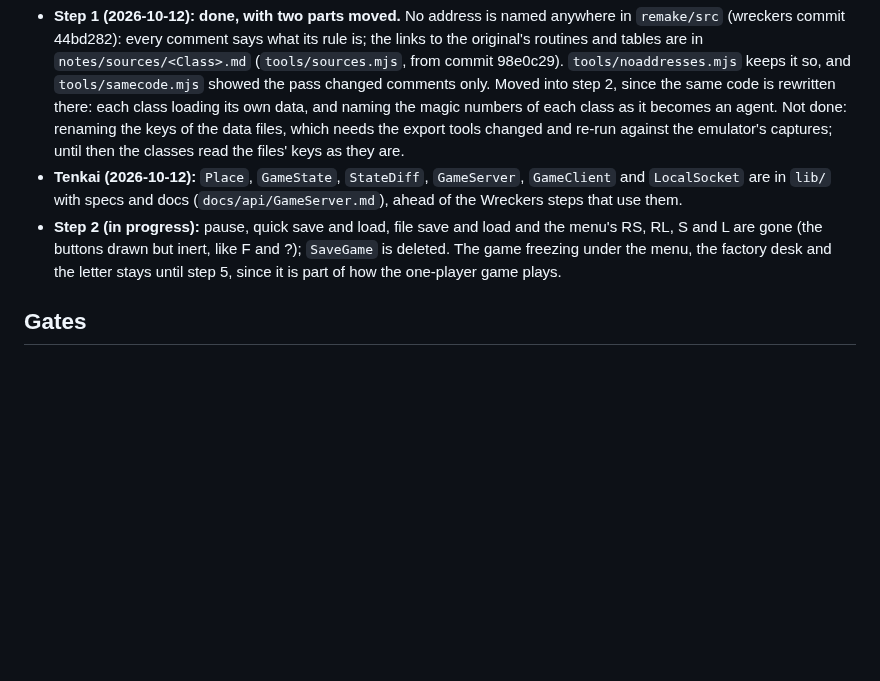
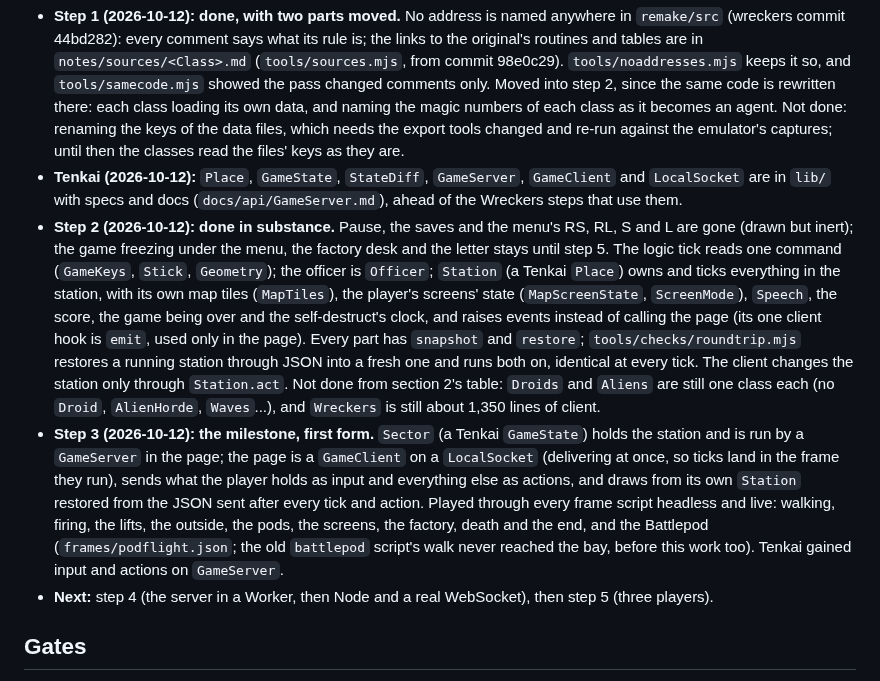
Before and after one commit to tomdionysus/tenkai, a Markdown page: TODO/03g-wreckers-remake-architecture.md, the part around the change. Drawn GitHub-style; blank space fills up the shorter version.

Commit message:
TODO: 03g status: step 2 done in substance (Droids and Aliens not yet split), step 3's milestone reached in its first form (the station behind a socket in the page, the page drawing from a replica)

```diff
--- a/TODO/03g-wreckers-remake-architecture.md
+++ b/TODO/03g-wreckers-remake-architecture.md
@@ -308,9 +308,24 @@ user when the rest is done.
   emulator's captures; until then the classes read the files' keys as they are.
 - **Tenkai (2026-10-12):** `Place`, `GameState`, `StateDiff`, `GameServer`, `GameClient` and `LocalSocket` are in
   `lib/` with specs and docs (`docs/api/GameServer.md`), ahead of the Wreckers steps that use them.
-- **Step 2 (in progress):** pause, quick save and load, file save and load and the menu's RS, RL, S and L are gone
-  (the buttons drawn but inert, like F and ?); `SaveGame` is deleted. The game freezing under the menu, the factory
-  desk and the letter stays until step 5, since it is part of how the one-player game plays.
+- **Step 2 (2026-10-12): done in substance.** Pause, the saves and the menu's RS, RL, S and L are gone (drawn but
+  inert); the game freezing under the menu, the factory desk and the letter stays until step 5. The logic tick
+  reads one command (`GameKeys`, `Stick`, `Geometry`); the officer is `Officer`; `Station` (a Tenkai `Place`) owns
+  and ticks everything in the station, with its own map tiles (`MapTiles`), the player's screens' state
+  (`MapScreenState`, `ScreenMode`), `Speech`, the score, the game being over and the self-destruct's clock, and
+  raises events instead of calling the page (its one client hook is `emit`, used only in the page). Every part has
+  `snapshot` and `restore`; `tools/checks/roundtrip.mjs` restores a running station through JSON into a fresh one and
+  runs both on, identical at every tick. The client changes the station only through `Station.act`. Not done from
+  section 2's table: `Droids` and `Aliens` are still one class each (no `Droid`, `AlienHorde`, `Waves`...), and
+  `Wreckers` is still about 1,350 lines of client.
+- **Step 3 (2026-10-12): the milestone, first form.** `Sector` (a Tenkai `GameState`) holds the station and is run
+  by a `GameServer` in the page; the page is a `GameClient` on a `LocalSocket` (delivering at once, so ticks land in
+  the frame they run), sends what the player holds as input and everything else as actions, and draws from its own
+  `Station` restored from the JSON sent after every tick and action. Played through every frame script headless
+  and live: walking, firing, the lifts, the outside, the pods, the screens, the factory, death and the end, and the
+  Battlepod (`frames/podflight.json`; the old `battlepod` script's walk never reached the bay, before this work
+  too). Tenkai gained input and actions on `GameServer`.
+- **Next:** step 4 (the server in a Worker, then Node and a real WebSocket), then step 5 (three players).
 
 ## Gates
 
```
